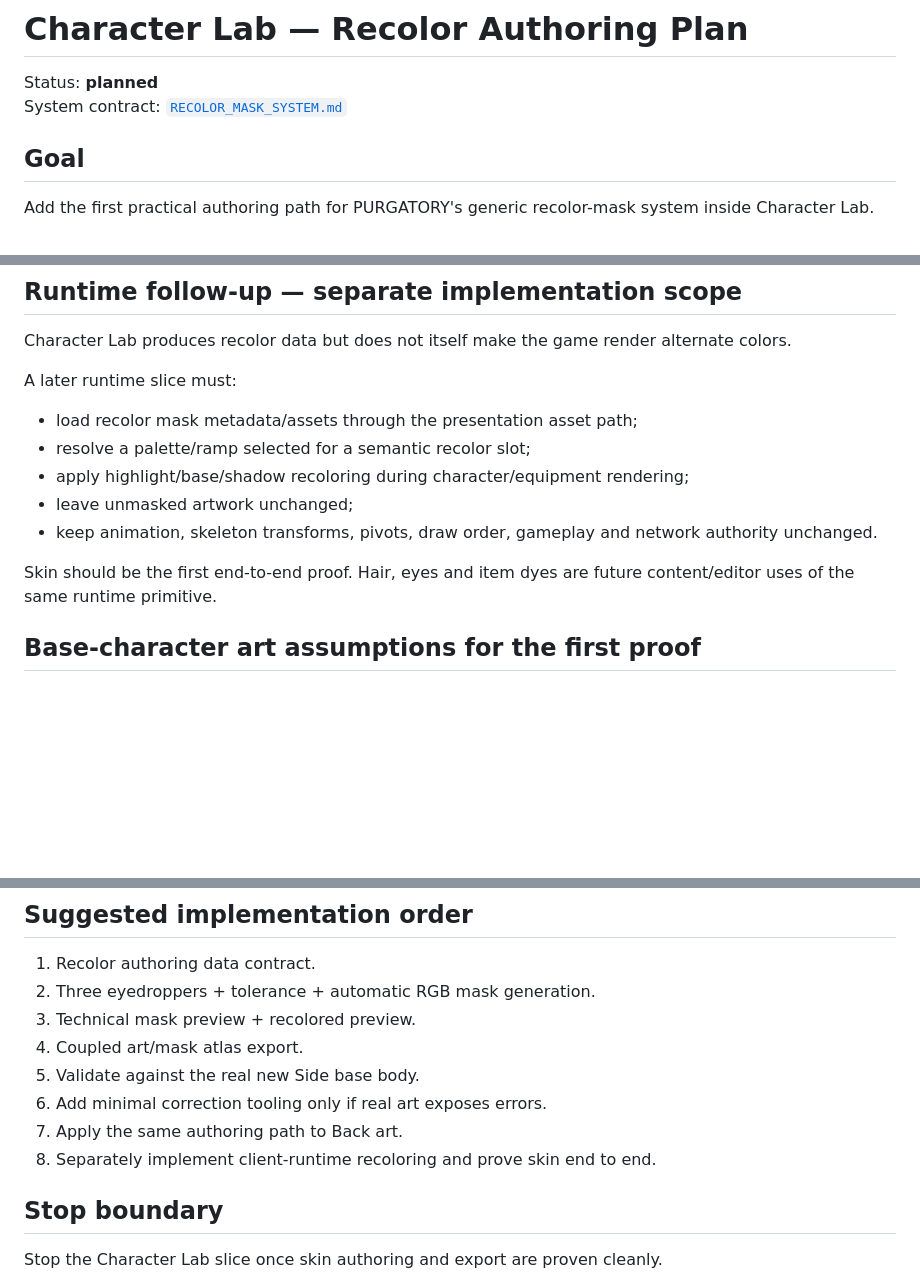
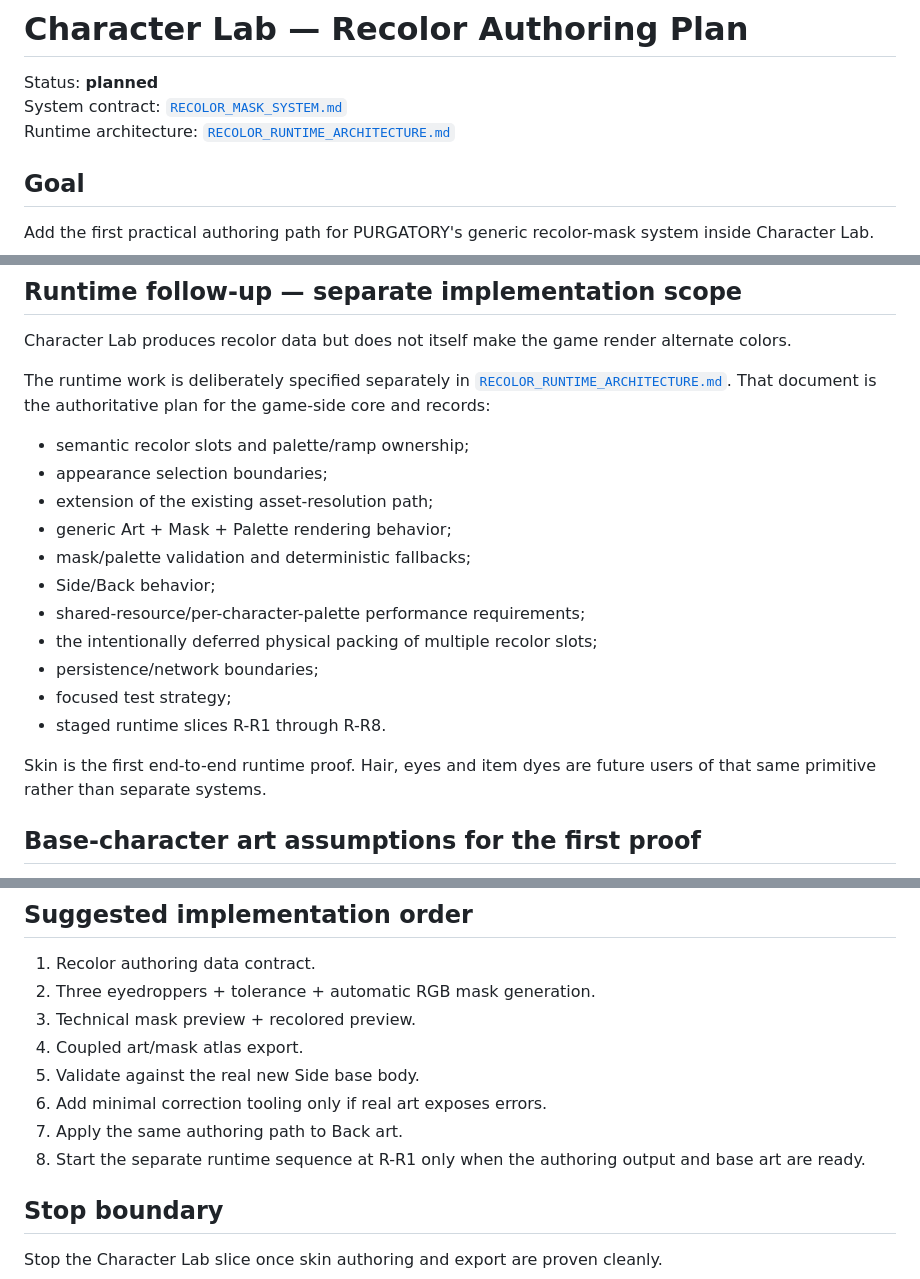
Before and after one commit to Arieltetenboim/Purgatory, a Markdown page: docs/CHARACTER_LAB_RECOLOR_PLAN.md, 3 parts joined by grey strips. Drawn GitHub-style; blank space fills up the shorter version.

Commit message:
docs: link recolor runtime plan from Character Lab

```diff
--- a/docs/CHARACTER_LAB_RECOLOR_PLAN.md
+++ b/docs/CHARACTER_LAB_RECOLOR_PLAN.md
@@ -2,6 +2,7 @@
 
 Status: **planned**
 System contract: [`RECOLOR_MASK_SYSTEM.md`](RECOLOR_MASK_SYSTEM.md)
+Runtime architecture: [`RECOLOR_RUNTIME_ARCHITECTURE.md`](RECOLOR_RUNTIME_ARCHITECTURE.md)
 
 ## Goal
 
@@ -123,15 +124,21 @@ Left/right locomotion remains presentation mirroring, not additional source art.
 
 Character Lab produces recolor data but does not itself make the game render alternate colors.
 
-A later runtime slice must:
+The runtime work is deliberately specified separately in [`RECOLOR_RUNTIME_ARCHITECTURE.md`](RECOLOR_RUNTIME_ARCHITECTURE.md). That document is the authoritative plan for the game-side core and records:
 
-- load recolor mask metadata/assets through the presentation asset path;
-- resolve a palette/ramp selected for a semantic recolor slot;
-- apply highlight/base/shadow recoloring during character/equipment rendering;
-- leave unmasked artwork unchanged;
-- keep animation, skeleton transforms, pivots, draw order, gameplay and network authority unchanged.
+- semantic recolor slots and palette/ramp ownership;
+- appearance selection boundaries;
+- extension of the existing asset-resolution path;
+- generic Art + Mask + Palette rendering behavior;
+- mask/palette validation and deterministic fallbacks;
+- Side/Back behavior;
+- shared-resource/per-character-palette performance requirements;
+- the intentionally deferred physical packing of multiple recolor slots;
+- persistence/network boundaries;
+- focused test strategy;
+- staged runtime slices R-R1 through R-R8.
 
-Skin should be the first end-to-end proof. Hair, eyes and item dyes are future content/editor uses of the same runtime primitive.
+Skin is the first end-to-end runtime proof. Hair, eyes and item dyes are future users of that same primitive rather than separate systems.
 
 ## Base-character art assumptions for the first proof
 
@@ -158,7 +165,7 @@ Permanent base shorts/underwear and permanent top pixels remain unmasked.
 5. Validate against the real new Side base body.
 6. Add minimal correction tooling only if real art exposes errors.
 7. Apply the same authoring path to Back art.
-8. Separately implement client-runtime recoloring and prove skin end to end.
+8. Start the separate runtime sequence at R-R1 only when the authoring output and base art are ready.
 
 ## Stop boundary
 
```
